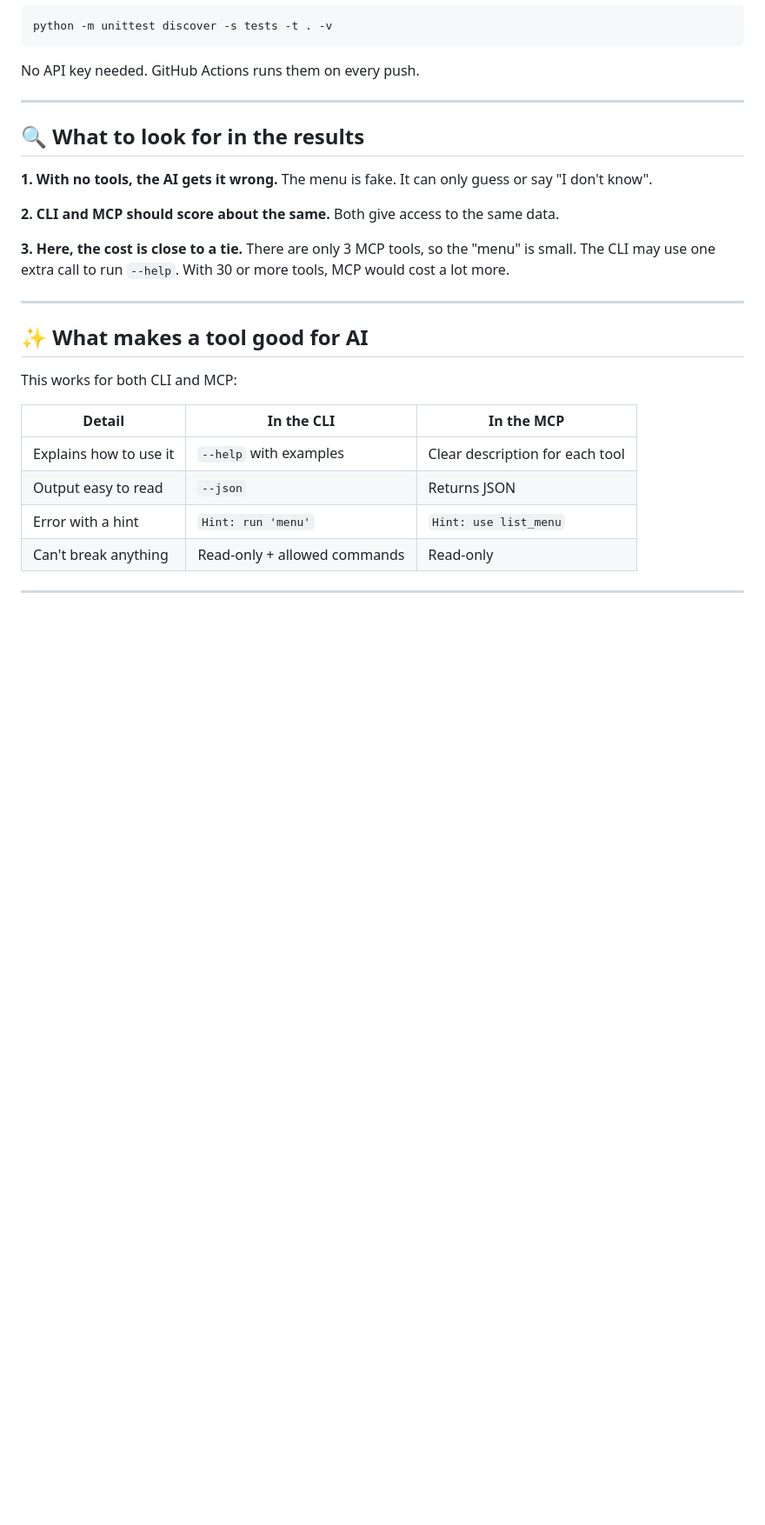
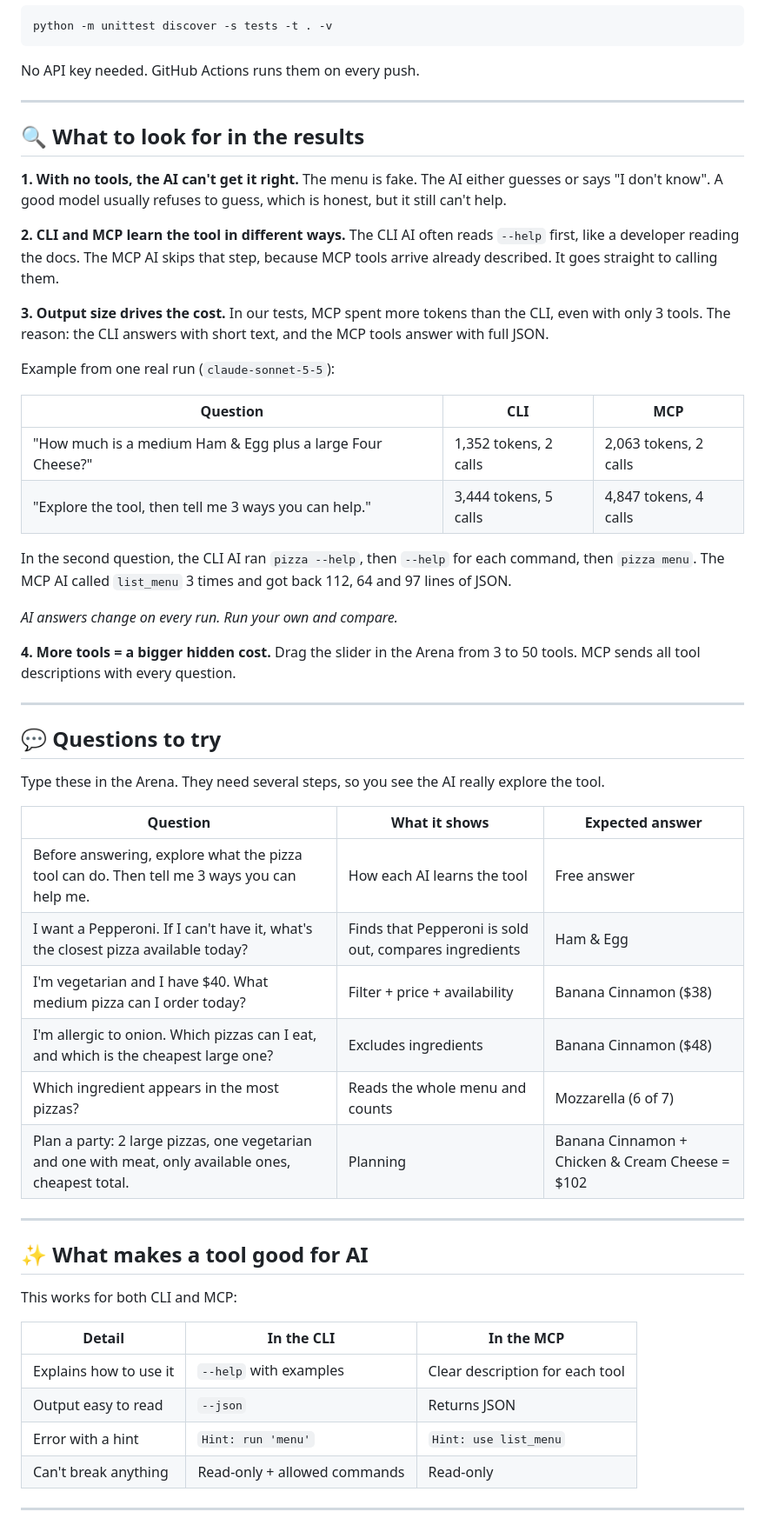
Before and after one commit to DenisHBernardino/ai-with-cli, a Markdown page: README.md, the part around one of its changes. Shown at 87% size. Rendered like a GitHub page; blank space fills up the shorter version.

```diff
--- a/README.md
+++ b/README.md
@@ -196,16 +197,46 @@ No API key needed. GitHub Actions runs them on every push.
 
 ## 🔍 What to look for in the results
 
-**1. With no tools, the AI gets it wrong.**
-The menu is fake. It can only guess or say "I don't know".
+**1. With no tools, the AI can't get it right.**
+The menu is fake. The AI either guesses or says "I don't know". A good model usually refuses to guess, which is honest, but it still can't help.
 
-**2. CLI and MCP should score about the same.**
-Both give access to the same data.
+**2. CLI and MCP learn the tool in different ways.**
+The CLI AI often reads `--help` first, like a developer reading the docs.
+The MCP AI skips that step, because MCP tools arrive already described. It goes straight to calling them.
 
-**3. Here, the cost is close to a tie.**
-There are only 3 MCP tools, so the "menu" is small.
-The CLI may use one extra call to run `--help`.
-With 30 or more tools, MCP would cost a lot more.
+**3. Output size drives the cost.**
+In our tests, MCP spent more tokens than the CLI, even with only 3 tools.
+The reason: the CLI answers with short text, and the MCP tools answer with full JSON.
+
+Example from one real run (`claude-sonnet-5-5`):
+
+| Question | CLI | MCP |
+|---|---|---|
+| "How much is a medium Ham & Egg plus a large Four Cheese?" | 1,352 tokens, 2 calls | 2,063 tokens, 2 calls |
+| "Explore the tool, then tell me 3 ways you can help." | 3,444 tokens, 5 calls | 4,847 tokens, 4 calls |
+
+In the second question, the CLI AI ran `pizza --help`, then `--help` for each command, then `pizza menu`.
+The MCP AI called `list_menu` 3 times and got back 112, 64 and 97 lines of JSON.
+
+*AI answers change on every run. Run your own and compare.*
+
+**4. More tools = a bigger hidden cost.**
+Drag the slider in the Arena from 3 to 50 tools. MCP sends all tool descriptions with every question.
+
+---
+
+## 💬 Questions to try
+
+Type these in the Arena. They need several steps, so you see the AI really explore the tool.
+
+| Question | What it shows | Expected answer |
+|---|---|---|
+| Before answering, explore what the pizza tool can do. Then tell me 3 ways you can help me. | How each AI learns the tool | Free answer |
+| I want a Pepperoni. If I can't have it, what's the closest pizza available today? | Finds that Pepperoni is sold out, compares ingredients | Ham & Egg |
+| I'm vegetarian and I have $40. What medium pizza can I order today? | Filter + price + availability | Banana Cinnamon ($38) |
+| I'm allergic to onion. Which pizzas can I eat, and which is the cheapest large one? | Excludes ingredients | Banana Cinnamon ($48) |
+| Which ingredient appears in the most pizzas? | Reads the whole menu and counts | Mozzarella (6 of 7) |
+| Plan a party: 2 large pizzas, one vegetarian and one with meat, only available ones, cheapest total. | Planning | Banana Cinnamon + Chicken & Cream Cheese = $102 |
 
 ---
 
```
Also changed, not shown: other parts of README.md (+7 -5 lines), README.pt-BR.md (+45 -13 lines).
